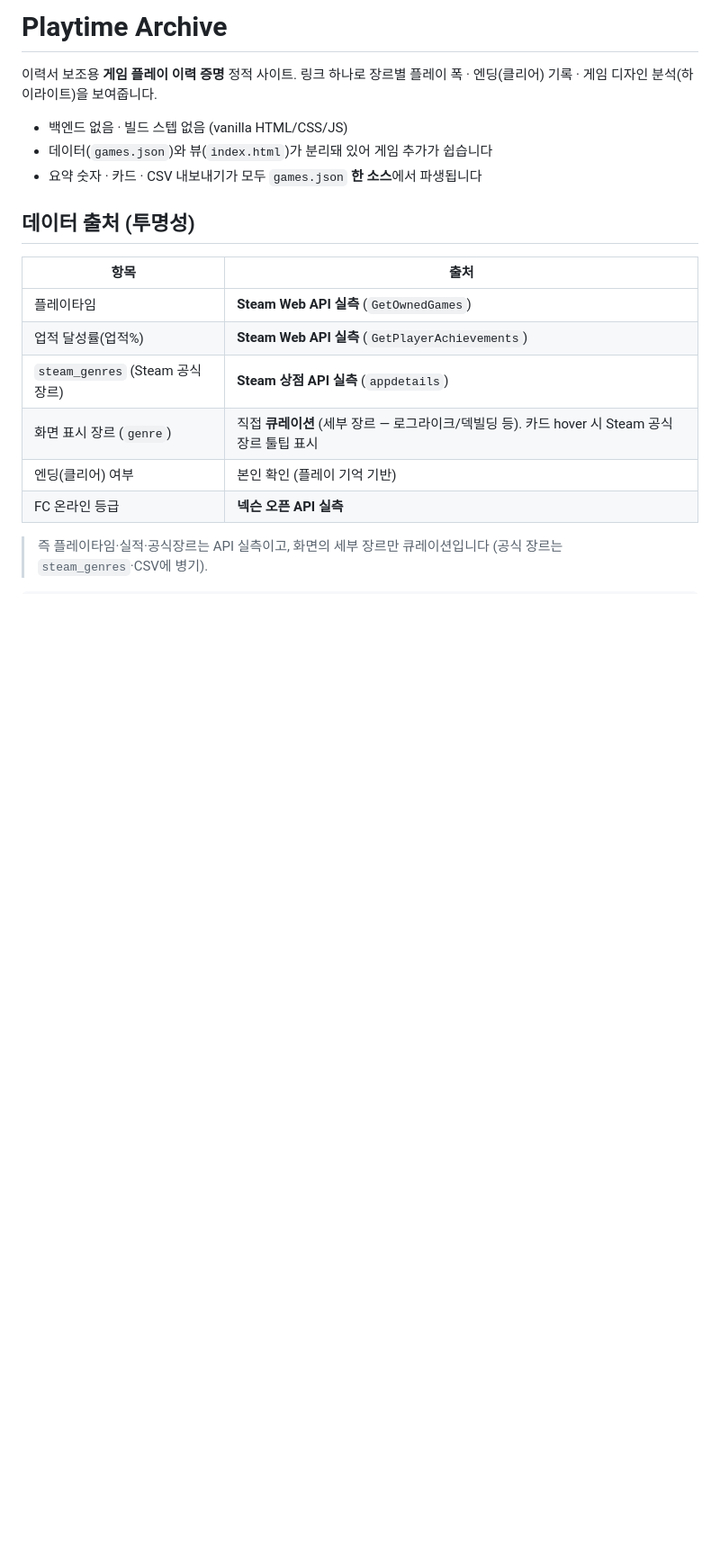
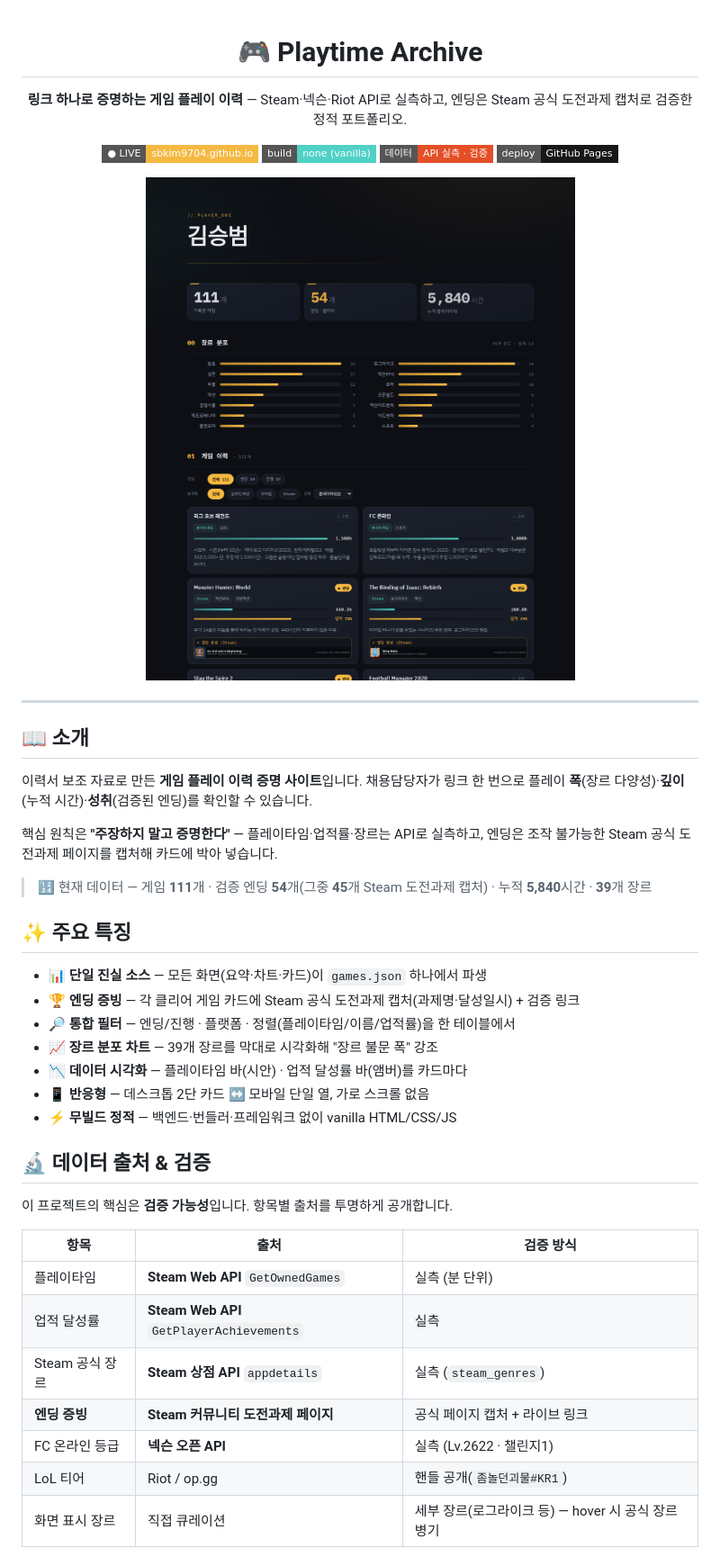
Before and after one commit to SBKIM9704/playtime-archive, a Markdown page: README.md, the part around one of its changes. Shown at 90% size. GitHub-like rendering; pictures changed too: docs/preview.png (added); badges without logos; blank space fills up the shorter version.

Commit message:
README 최신화 — 뱃지·프리뷰·데이터 출처 표 등 오픈소스 컨벤션 반영
- 라이브 뱃지, 미리보기 이미지(docs/preview.png), 데이터 출처·검증 표
- 특징/기술스택/구조/로컬실행/데이터갱신/배포 섹션 정리

Co-Authored-By: Claude Opus 4.8 (1M context) <noreply@anthropic.com>

```diff
--- a/README.md
+++ b/README.md
@@ -1,20 +1,53 @@
-# Playtime Archive
+<div align="center">
 
-이력서 보조용 **게임 플레이 이력 증명** 정적 사이트. 링크 하나로 장르별 플레이 폭 · 엔딩(클리어) 기록 · 게임 디자인 분석(하이라이트)을 보여줍니다.
+# 🎮 Playtime Archive
 
-- 백엔드 없음 · 빌드 스텝 없음 (vanilla HTML/CSS/JS)
-- 데이터(`games.json`)와 뷰(`index.html`)가 분리돼 있어 게임 추가가 쉽습니다
-- 요약 숫자 · 카드 · CSV 내보내기가 모두 `games.json` **한 소스**에서 파생됩니다
+**링크 하나로 증명하는 게임 플레이 이력** — Steam·넥슨·Riot API로 실측하고, 엔딩은 Steam 공식 도전과제 캡처로 검증한 정적 포트폴리오.
 
-## 데이터 출처 (투명성)
+[![Live Demo](https://img.shields.io/badge/●_LIVE-sbkim9704.github.io-f5b942?style=flat-square)](https://sbkim9704.github.io/playtime-archive/)
+[![Build](https://img.shields.io/badge/build-none_(vanilla)-4fd1c5?style=flat-square)](#-기술-스택)
+[![Data](https://img.shields.io/badge/데이터-API_실측_·_검증-e34f26?style=flat-square)](#-데이터-출처--검증)
+[![Deploy](https://img.shields.io/badge/deploy-GitHub_Pages-181717?style=flat-square&logo=github)](https://pages.github.com/)
 
-| 항목 | 출처 |
-|---|---|
-| 플레이타임 | **Steam Web API 실측** (`GetOwnedGames`) |
-| 업적 달성률(업적%) | **Steam Web API 실측** (`GetPlayerAchievements`) |
-| `steam_genres` (Steam 공식 장르) | **Steam 상점 API 실측** (`appdetails`) |
-| 화면 표시 장르 (`genre`) | 직접 **큐레이션** (세부 장르 — 로그라이크/덱빌딩 등). 카드 hover 시 Steam 공식 장르 툴팁 표시 |
-| 엔딩(클리어) 여부 | 본인 확인 (플레이 기억 기반) |
-| FC 온라인 등급 | **넥슨 오픈 API 실측** |
+<a href="https://sbkim9704.github.io/playtime-archive/">
+  <img src="docs/preview.png" alt="Playtime Archive 미리보기" width="820">
+</a>
 
-> 즉 플레이타임·실적·공식장르는 API 실측이고, 화면의 세부 장르만 큐레이션입니다 (공식 장르는 `steam_genres`·CSV에 병기).
+</div>
+
+---
+
+## 📖 소개
+
+이력서 보조 자료로 만든 **게임 플레이 이력 증명 사이트**입니다. 채용담당자가 링크 한 번으로
+플레이 **폭**(장르 다양성)·**깊이**(누적 시간)·**성취**(검증된 엔딩)를 확인할 수 있습니다.
+
+핵심 원칙은 **"주장하지 말고 증명한다"** — 플레이타임·업적률·장르는 API로 실측하고,
+엔딩은 조작 불가능한 Steam 공식 도전과제 페이지를 캡처해 카드에 박아 넣습니다.
+
+> 🔢 현재 데이터 — 게임 **111**개 · 검증 엔딩 **54**개(그중 **45**개 Steam 도전과제 캡처) · 누적 **5,840**시간 · **39**개 장르
+
+## ✨ 주요 특징
+
+- **📊 단일 진실 소스** — 모든 화면(요약·차트·카드)이 `games.json` 하나에서 파생
+- **🏆 엔딩 증빙** — 각 클리어 게임 카드에 Steam 공식 도전과제 캡처(과제명·달성일시) + 검증 링크
+- **🔎 통합 필터** — 엔딩/진행 · 플랫폼 · 정렬(플레이타임/이름/업적률)을 한 테이블에서
+- **📈 장르 분포 차트** — 39개 장르를 막대로 시각화해 "장르 불문 폭" 강조
+- **📉 데이터 시각화** — 플레이타임 바(시안) · 업적 달성률 바(앰버)를 카드마다
+- **📱 반응형** — 데스크톱 2단 카드 ↔ 모바일 단일 열, 가로 스크롤 없음
+- **⚡ 무빌드 정적** — 백엔드·번들러·프레임워크 없이 vanilla HTML/CSS/JS
+
+## 🔬 데이터 출처 & 검증
+
+이 프로젝트의 핵심은 **검증 가능성**입니다. 항목별 출처를 투명하게 공개합니다.
+
+| 항목 | 출처 | 검증 방식 |
+|---|---|---|
+| 플레이타임 | **Steam Web API** `GetOwnedGames` | 실측 (분 단위) |
+| 업적 달성률 | **Steam Web API** `GetPlayerAchievements` | 실측 |
+| Steam 공식 장르 | **Steam 상점 API** `appdetails` | 실측 (`steam_genres`) |
+| **엔딩 증빙** | **Steam 커뮤니티 도전과제 페이지** | 공식 페이지 캡처 + 라이브 링크 |
+| FC 온라인 등급 | **넥슨 오픈 API** | 실측 (Lv.2622 · 챌린지1) |
+| LoL 티어 | Riot / op.gg | 핸들 공개(`좀놀던괴물#KR1`) |
+| 화면 표시 장르 | 직접 큐레이션 | 세부 장르(로그라이크 등) — hover 시 공식 장르 병기 |
+
```
Also changed, not shown: other parts of README.md (+61 -47 lines).
